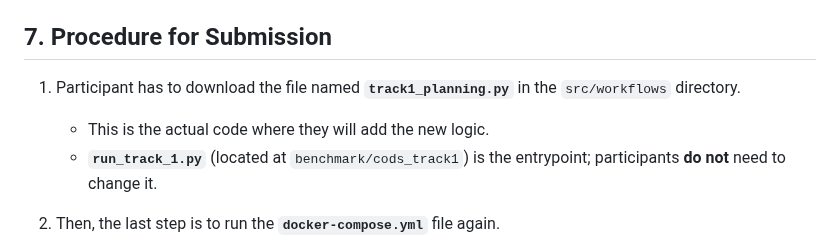
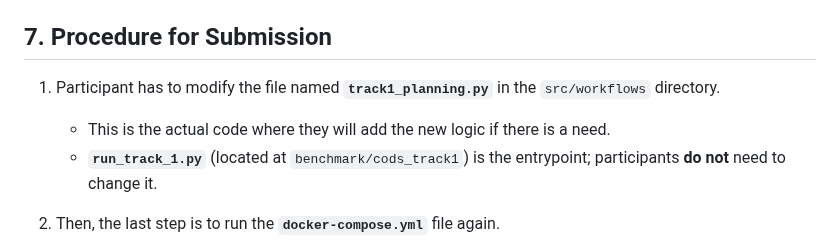
Before and after one commit to supminal/AssetOpsBench, a Markdown page: benchmark/cods_track1/README_CODS.md, the part around the change. Drawn GitHub-style.

```diff
--- a/benchmark/cods_track1/README_CODS.md
+++ b/benchmark/cods_track1/README_CODS.md
@@ -244,8 +244,8 @@ docker-compose -f benchmark/docker-compose.yml up
 ## 7. Procedure for Submission
 
 
-1. Participant has to download the file named **`track1_planning.py`** in the `src/workflows` directory.
-   - This is the actual code where they will add the new logic.
+1. Participant has to modify the file named **`track1_planning.py`** in the `src/workflows` directory.
+   - This is the actual code where they will add the new logic if there is a need.
    - **`run_track_1.py`** (located at `benchmark/cods_track1`) is the entrypoint; participants **do not** need to change it.
 
 2. Then, the last step is to run the **`docker-compose.yml`** file again.
```
